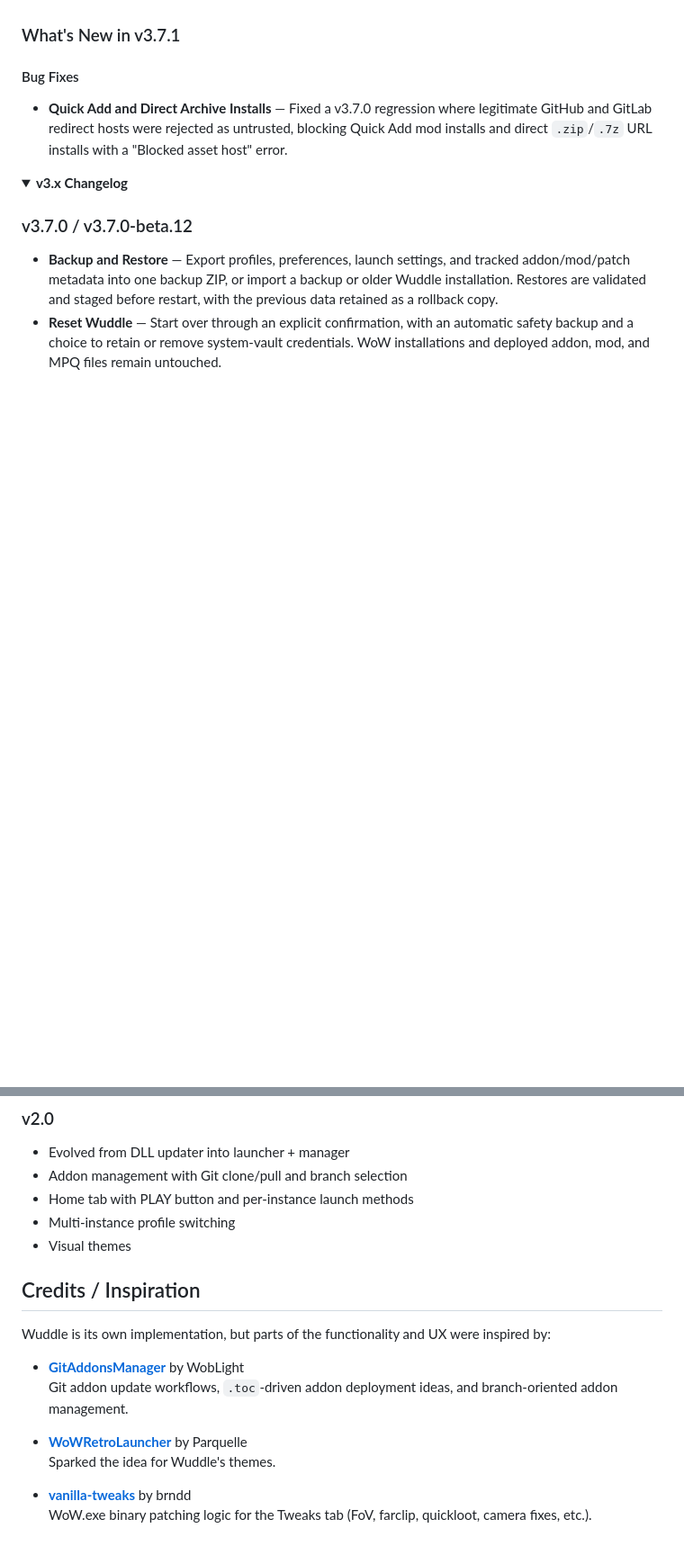
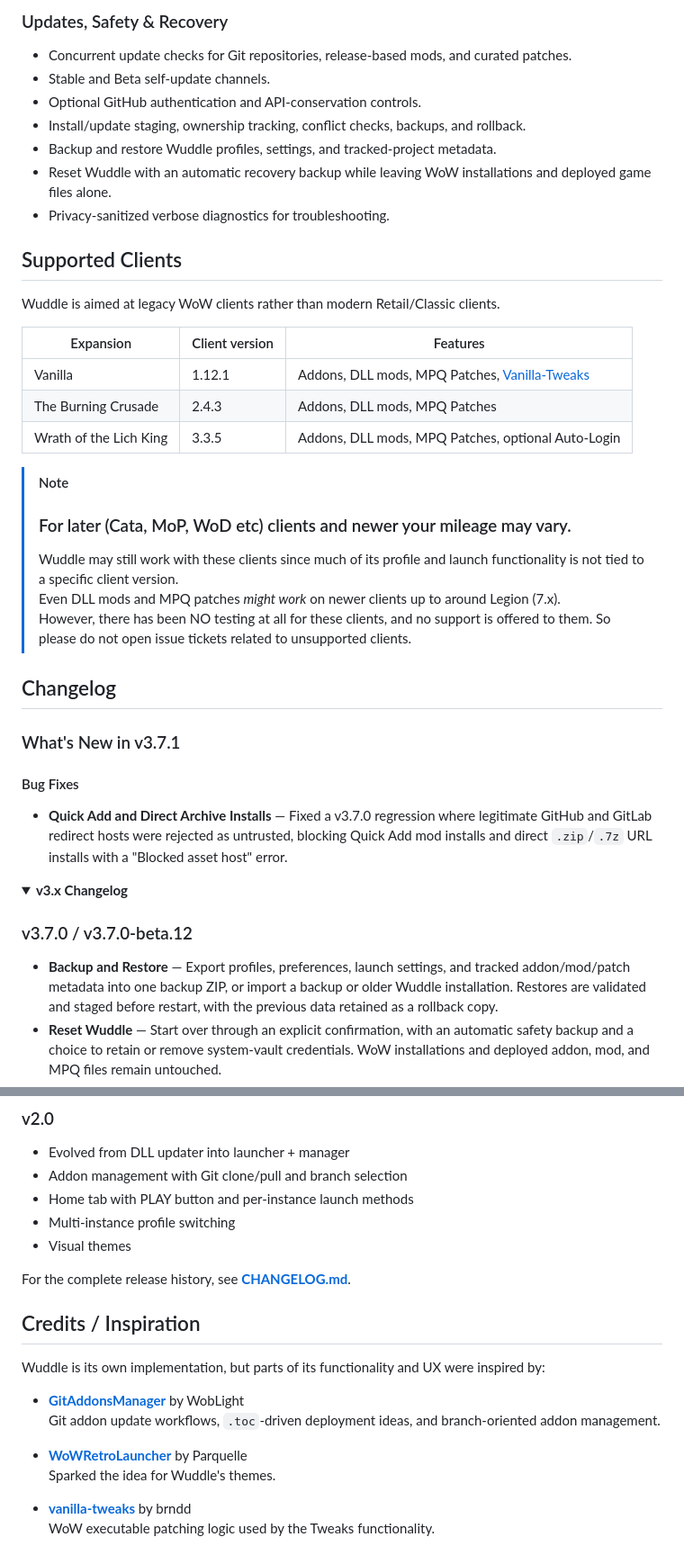
Before and after one commit to ZythDr/Wuddle, a Markdown page: README.md, 2 parts joined by grey strips. Shown at 90% size. GitHub-like rendering; folded sections open; blank space fills up the shorter version.

```diff
--- a/README.md
+++ b/README.md
@@ -32,3 +75,31 @@ If this happens, you need to add the game installation folder to your Anti-virus
+### Updates, Safety & Recovery
+
+- Concurrent update checks for Git repositories, release-based mods, and curated patches.
+- Stable and Beta self-update channels.
+- Optional GitHub authentication and API-conservation controls.
+- Install/update staging, ownership tracking, conflict checks, backups, and rollback.
+- Backup and restore Wuddle profiles, settings, and tracked-project metadata.
+- Reset Wuddle with an automatic recovery backup while leaving WoW installations and deployed game files alone.
+- Privacy-sanitized verbose diagnostics for troubleshooting.
+
+## Supported Clients
+
+Wuddle is aimed at legacy WoW clients rather than modern Retail/Classic clients.
+
+| Expansion | Client version | Features |
+| --- | --- | --- |
+| Vanilla | 1.12.1 | Addons, DLL mods, MPQ Patches, [Vanilla-Tweaks](https://github.com/brndd/vanilla-tweaks) |
+| The Burning Crusade | 2.4.3 | Addons, DLL mods, MPQ Patches |
+| Wrath of the Lich King | 3.3.5 | Addons, DLL mods, MPQ Patches, optional Auto-Login |
+
+> [!NOTE]
+> ### For later (Cata, MoP, WoD etc) clients and newer your mileage may vary.
+> Wuddle may still work with these clients since much of its profile and launch functionality is not tied to a specific client version.
+> Even DLL mods and MPQ patches _might work_ on newer clients up to around Legion (7.x).
+> However, there has been NO testing at all for these clients, and no support is offered to them. So please do not open issue tickets related to unsupported clients.
+
+
+## Changelog
 
 ### What's New in v3.7.1
 
@@ -465,17 +536,17 @@ Wuddle v3 is a complete frontend rewrite from Tauri/WebView to [Iced 0.14](https
 
 </details>
 
+For the complete release history, see **[CHANGELOG.md](CHANGELOG.md)**.
+
 ## Credits / Inspiration
 
-Wuddle is its own implementation, but parts of the functionality and UX were inspired by:
+Wuddle is its own implementation, but parts of its functionality and UX were inspired by:
 
 - **[GitAddonsManager](https://gitlab.com/woblight/GitAddonsManager)** by WobLight
-  Git addon update workflows, `.toc`-driven addon deployment ideas, and branch-oriented addon management.
-
+  Git addon update workflows, `.toc`-driven deployment ideas, and branch-oriented addon management.
 
 - **[WoWRetroLauncher](https://github.com/Parquelle/WoWRetroLauncher)** by Parquelle
   Sparked the idea for Wuddle's themes.
 
-
 - **[vanilla-tweaks](https://github.com/brndd/vanilla-tweaks)** by brndd
-  WoW.exe binary patching logic for the Tweaks tab (FoV, farclip, quickloot, camera fixes, etc.).
+  WoW executable patching logic used by the Tweaks functionality.
```
Also changed, not shown: other parts of README.md (+64 -21 lines).
